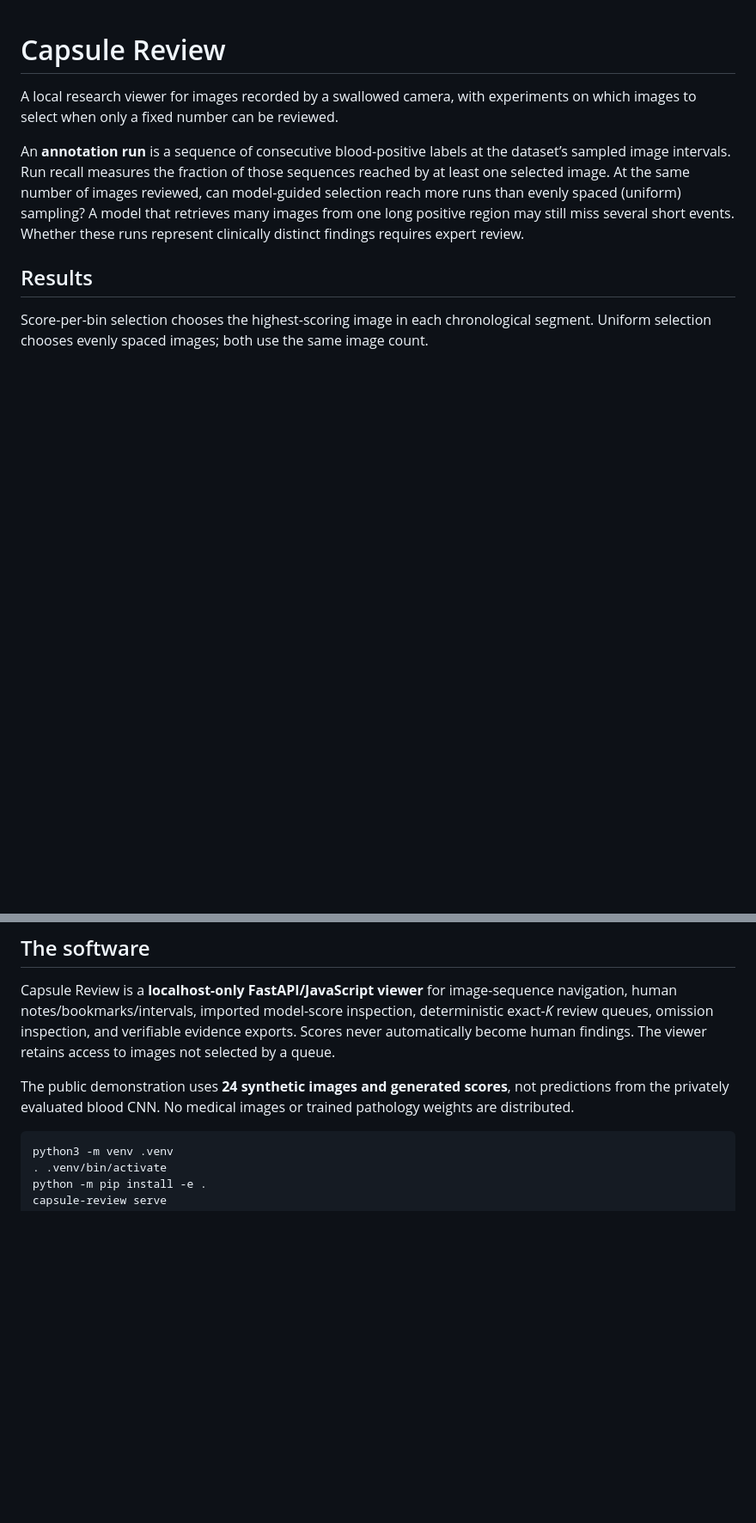
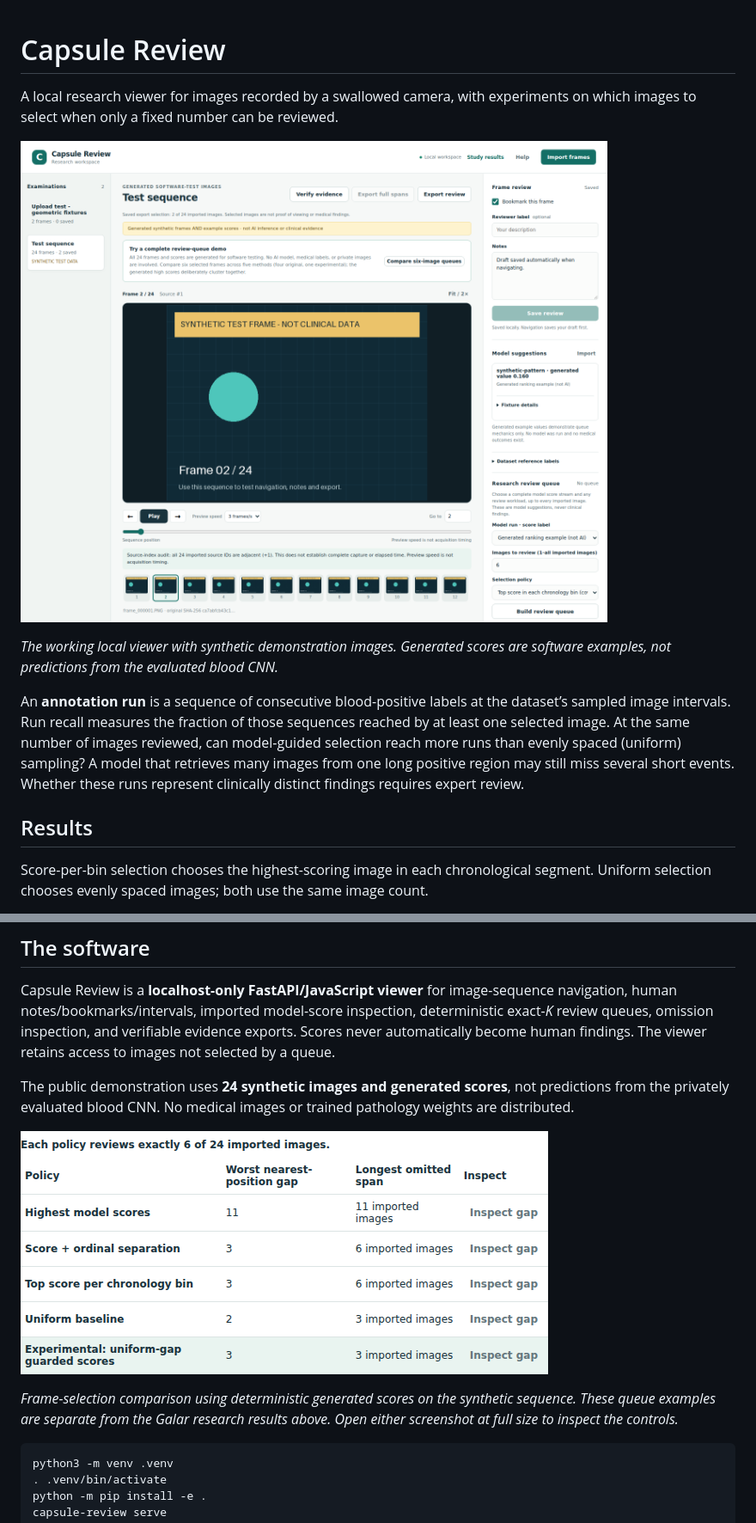
Before and after one commit to Kushrishi/capsule-review-public, a Markdown page: README.md, 2 parts joined by grey strips. Shown at 86% size. GitHub-like rendering; pictures changed too: docs/images/synthetic-policy-comparison.png (added), docs/images/viewer-desktop.png (added); blank space fills up the shorter version.

````diff
--- a/README.md
+++ b/README.md
@@ -1,6 +1,10 @@
 # Capsule Review
 
 A local research viewer for images recorded by a swallowed camera, with experiments on which images to select when only a fixed number can be reviewed.
+
+![Capsule Review desktop viewer showing a synthetic frame, sequence navigation and human review controls.](docs/images/viewer-desktop.png)
+
+*The working local viewer with synthetic demonstration images. Generated scores are software examples, not predictions from the evaluated blood CNN.*
 
 An **annotation run** is a sequence of consecutive blood-positive labels at the dataset’s sampled image intervals. Run recall measures the fraction of those sequences reached by at least one selected image. At the same number of images reviewed, can model-guided selection reach more runs than evenly spaced (uniform) sampling? A model that retrieves many images from one long positive region may still miss several short events. Whether these runs represent clinically distinct findings requires expert review.
 
@@ -19,6 +23,10 @@ Read the [short scientific synthesis](docs/RESEARCH_COLLABORATION_BRIEF.md), [lo
 Capsule Review is a **localhost-only FastAPI/JavaScript viewer** for image-sequence navigation, human notes/bookmarks/intervals, imported model-score inspection, deterministic exact-*K* review queues, omission inspection, and verifiable evidence exports. Scores never automatically become human findings. The viewer retains access to images not selected by a queue.
 
 The public demonstration uses **24 synthetic images and generated scores**, not predictions from the privately evaluated blood CNN. No medical images or trained pathology weights are distributed.
+
+![Synthetic demonstration comparing frame-selection policies at the same six-image budget.](docs/images/synthetic-policy-comparison.png)
+
+*Frame-selection comparison using deterministic generated scores on the synthetic sequence. These queue examples are separate from the Galar research results above. Open either screenshot at full size to inspect the controls.*
 
 ```bash
 python3 -m venv .venv
````
Also changed, not shown: 4 other files.
